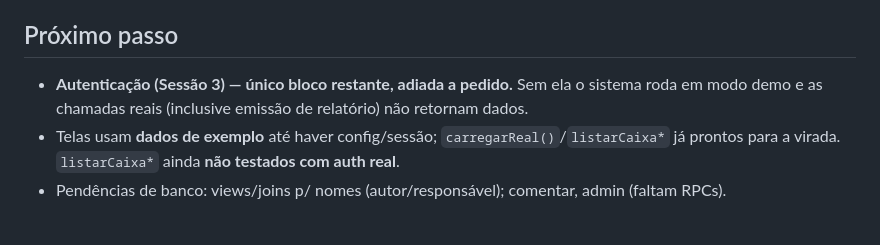
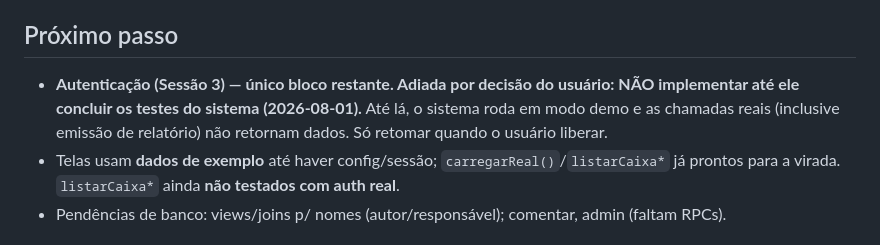
Before and after one commit to smedigital-desenv/lunar, a Markdown page: docs/ESTADO.md, the part around the change. GitHub-like rendering.

Commit message:
docs: registrar que autenticação (S3) fica adiada até o fim dos testes
Co-Authored-By: Claude Opus 4.8 <noreply@anthropic.com>
Claude-Session: https://claude.ai/code/session_01M2RDH5QGcvUDKx5MaDhCwG

```diff
--- a/docs/ESTADO.md
+++ b/docs/ESTADO.md
@@ -24,7 +24,7 @@
 
 ## Próximo passo
 
-- **Autenticação (Sessão 3) — único bloco restante, adiada a pedido.** Sem ela o sistema roda em modo demo e as chamadas reais (inclusive emissão de relatório) não retornam dados.
+- **Autenticação (Sessão 3) — único bloco restante. Adiada por decisão do usuário: NÃO implementar até ele concluir os testes do sistema (2026-08-01).** Até lá, o sistema roda em modo demo e as chamadas reais (inclusive emissão de relatório) não retornam dados. Só retomar quando o usuário liberar.
 - Telas usam **dados de exemplo** até haver config/sessão; `carregarReal()`/`listarCaixa*` já prontos para a virada. `listarCaixa*` ainda **não testados com auth real**.
 - Pendências de banco: views/joins p/ nomes (autor/responsável); comentar, admin (faltam RPCs).
 
```
